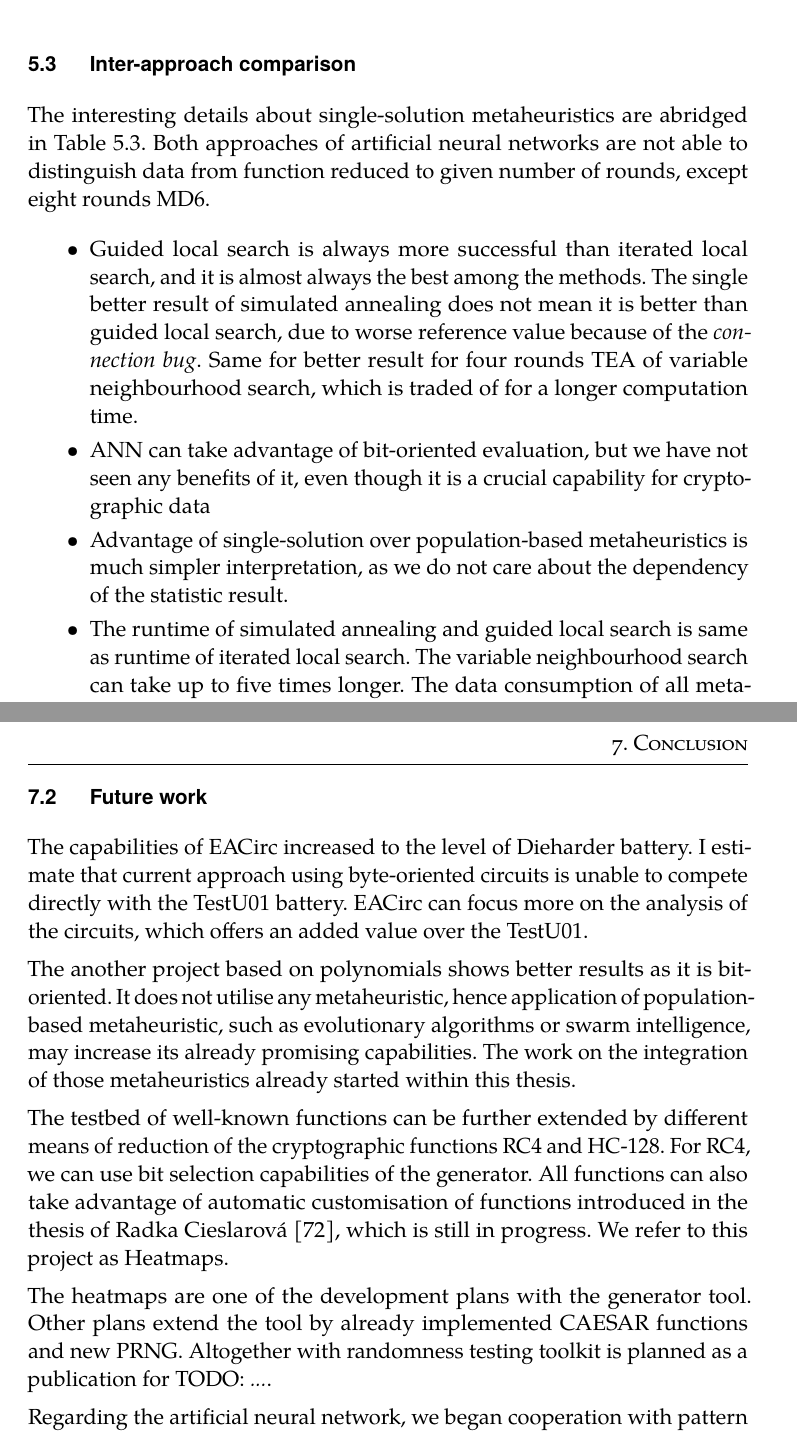
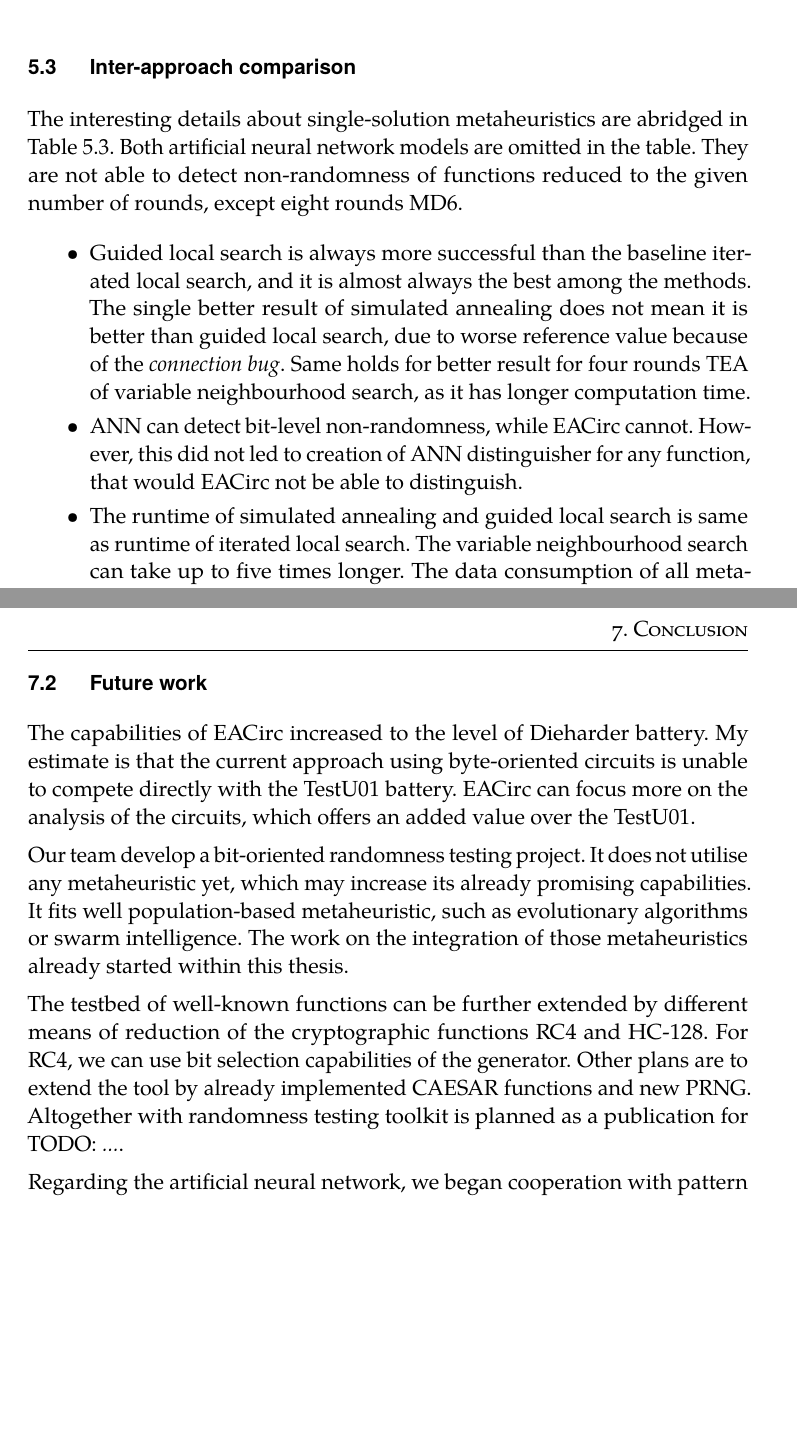
Before and after one commit to Bender250/master-thesis, a LaTeX thesis (text/thesis.tex): two parts of pages 45 and 56 of 69, joined at a grey line, cut so that both start at the same text, the shorter picture padded with empty space. Compiled offline with pdfLaTeX.

Commit message:
Text: Petr's notes on conclusion

```diff
--- a/text/thesis.tex
+++ b/text/thesis.tex
@@ -1125,7 +1125,7 @@ Those values are shown for AES in 1 to 3 rounds with both ANN and CNN for compar
 \section{Inter-approach comparison}
 \label{sec:res-comp}
 
-The interesting details about single-solution metaheuristics are abridged in \cref{table:ss-comparison}. Both approaches of artificial neural networks are not able to distinguish data from function reduced to given number of rounds, except eight rounds MD6.
+The interesting details about single-solution metaheuristics are abridged in \cref{table:ss-comparison}. Both artificial neural network models are omitted in the table. They are not able to detect non-randomness of functions reduced to the given number of rounds, except eight rounds MD6.
 
 \begin{table}
 \centering
@@ -1142,8 +1142,7 @@ Variable neighbourhood search                   & 0.182   & 0.157    & 0.992  &
 
 
 \begin{itemize}
-    \item Guided local search is always more successful than iterated local search, and it is almost always the best among the methods. The single better result of simulated annealing does not mean it is better than guided local search, due to worse reference value because of the \textit{connection bug}. Same for better result for four rounds TEA of variable neighbourhood search, which is traded of for a longer computation time.
-    \item ANN can take advantage of bit-oriented evaluation, but we have not seen any benefits of it, even though it is a crucial capability for cryptographic data
-    \item Advantage of single-solution over population-based metaheuristics is much simpler interpretation, as we do not care about the dependency of the statistic result.
+    \item Guided local search is always more successful than the baseline iterated local search, and it is almost always the best among the methods. The single better result of simulated annealing does not mean it is better than guided local search, due to worse reference value because of the \textit{connection bug}. Same holds for better result for four rounds TEA of variable neighbourhood search, as it has longer computation time.
+    \item ANN can detect bit-level non-randomness, while EACirc cannot. However, this did not led to creation of ANN distinguisher for any function, that would EACirc not be able to distinguish.
     \item The runtime of simulated annealing and guided local search is same as runtime of iterated local search. The variable neighbourhood search can take up to five times longer. The data consumption of all metaheuristics in EACirc is the same, described in \cref{fig:dataUsage}.
 
@@ -1329,13 +1328,11 @@ An important product of this work is the testbed of well-known cryptographic fun
 \section{Future work}
 \label{sec:conclusion-future}
 
-The capabilities of EACirc increased to the level of Dieharder battery. I estimate that current approach using byte-oriented circuits is unable to compete directly with the TestU01 battery. EACirc can focus more on the analysis of the circuits, which offers an added value over the TestU01.
+The capabilities of EACirc increased to the level of Dieharder battery. My estimate is that the current approach using byte-oriented circuits is unable to compete directly with the TestU01 battery. EACirc can focus more on the analysis of the circuits, which offers an added value over the TestU01.
 
-The another project based on polynomials shows better results as it is bit-oriented. It does not utilise any metaheuristic, hence application of population-based metaheuristic, such as evolutionary algorithms or swarm intelligence, may increase its already promising capabilities. The work on the integration of those metaheuristics already started within this thesis.
+Our team develop a bit-oriented randomness testing project. It does not utilise any metaheuristic yet, which may increase its already promising capabilities. It fits well population-based metaheuristic, such as evolutionary algorithms or swarm intelligence. The work on the integration of those metaheuristics already started within this thesis.
 
-The testbed of well-known functions can be further extended by different means of reduction of the cryptographic functions RC4 and HC-128. For RC4, we can use bit selection capabilities of the generator. All functions can also take advantage of automatic customisation of functions introduced in the thesis of Radka Cieslarová~\cite{cieslarovaBcThesis}, which is still in progress. We refer to this project as Heatmaps.
-
-The heatmaps are one of the development plans with the generator tool. Other plans extend the tool by already implemented CAESAR functions and new PRNG. Altogether with randomness testing toolkit is planned as a publication for \todo{...}.
+The testbed of well-known functions can be further extended by different means of reduction of the cryptographic functions RC4 and HC-128. For RC4, we can use bit selection capabilities of the generator. Other plans are to extend the tool by already implemented CAESAR functions and new PRNG. Altogether with randomness testing toolkit is planned as a publication for \todo{...}.
 
 Regarding the artificial neural network, we began cooperation with pattern recognition team from University Ca’ Foscari Venice. The results of this cooperation are still open. \todo{is this true before submition?}
 
```
Also changed, not shown: text/thesis.tex (6 more changed lines).
